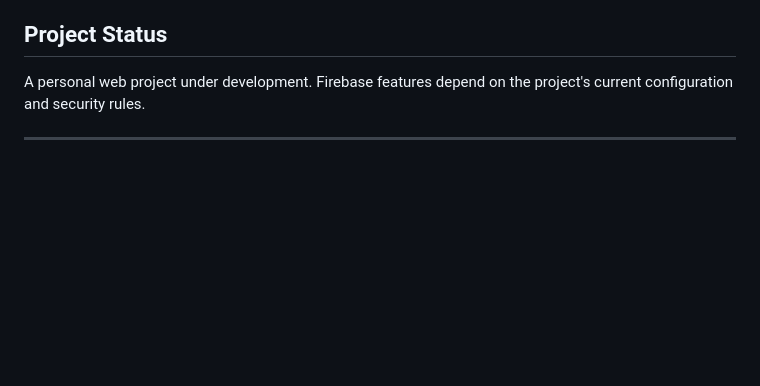
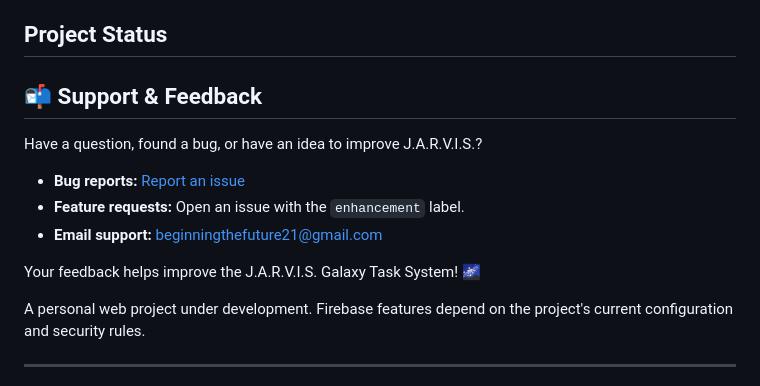
Before and after one commit to beginning-the-future/3D_todolist, a Markdown page: SUPPORT.md, the part around the change. Drawn GitHub-style; blank space fills up the shorter version.

```diff
--- a/README.md
+++ b/SUPPORT.md
@@ -73,6 +73,18 @@ and deadlines, and sign in to access your personal task space.
 
 ## Project Status
 
+
+## 📬 Support & Feedback
+
+Have a question, found a bug, or have an idea to improve J.A.R.V.I.S.?
+
+- **Bug reports:** [Report an issue](https://github.com/beginning-the-future/3D_todolist/issues)
+- **Feature requests:** Open an issue with the `enhancement` label.
+- **Email support:** beginningthefuture21@gmail.com
+
+Your feedback helps improve the J.A.R.V.I.S. Galaxy Task System! 🌌
+
+
 A personal web project under development. Firebase features depend on
 the project's current configuration and security rules.
 
```
